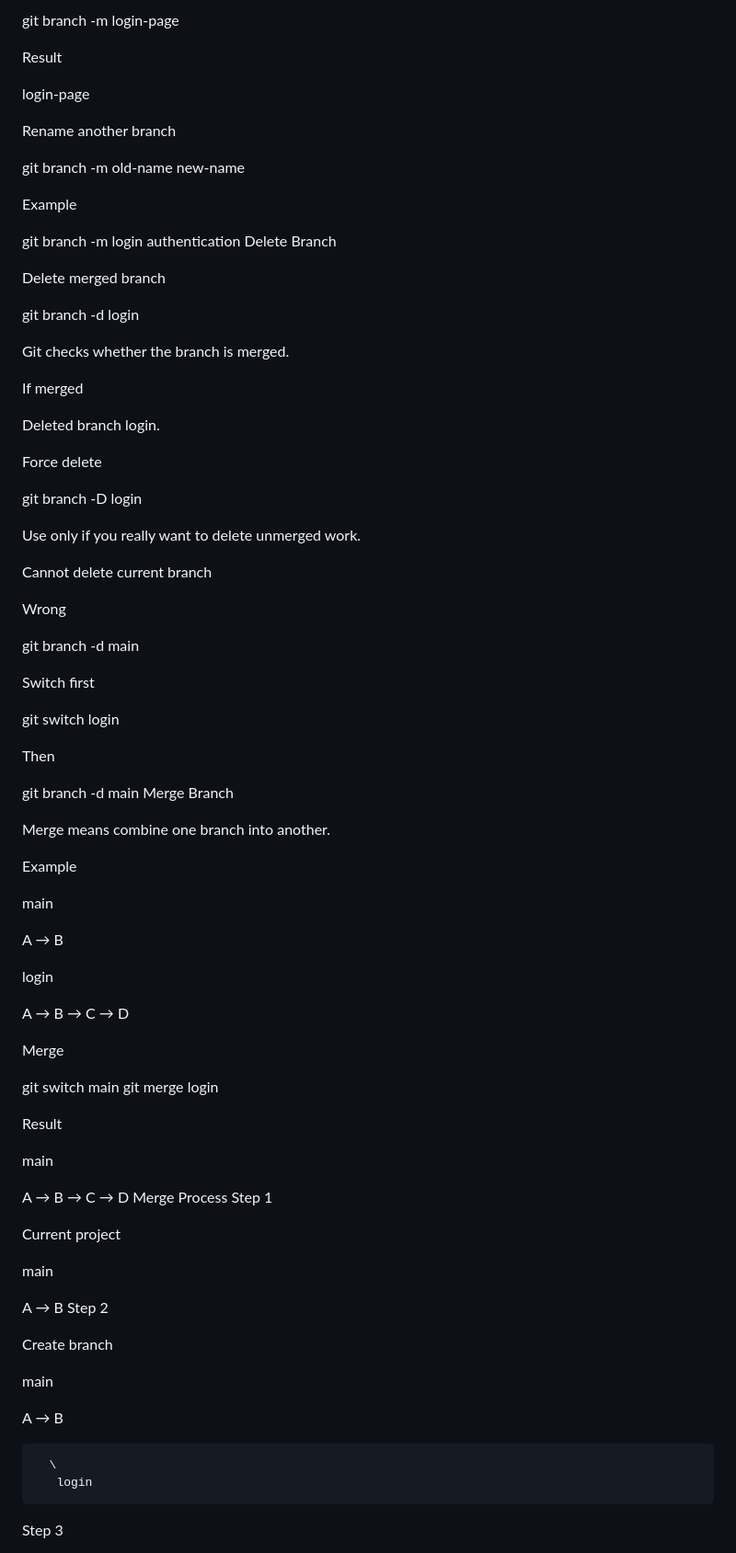
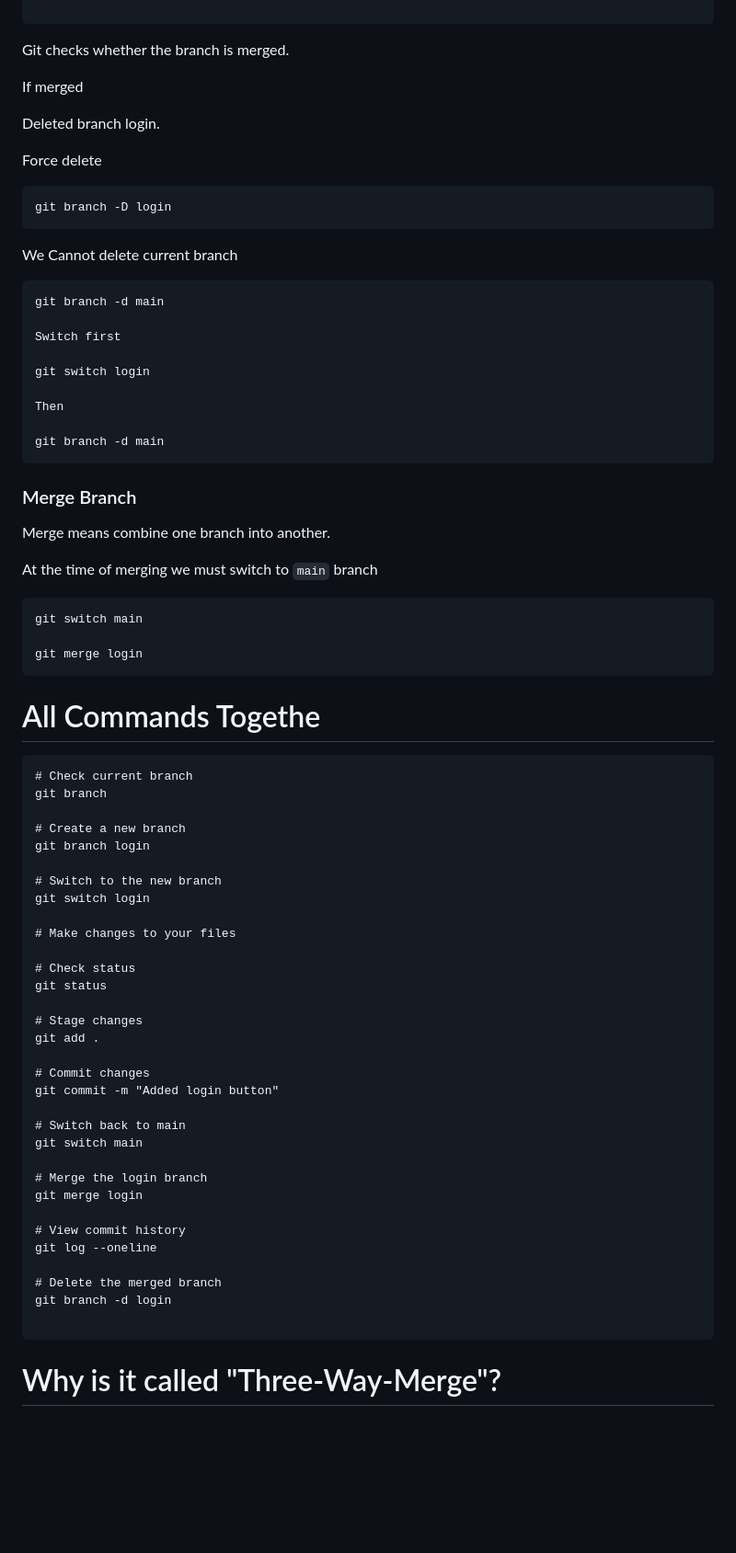
Before and after one commit to gmuralimsd/Git-GitHub-Learning, a Markdown page: 06-Branching.md, the part around one of its changes. Shown at 92% size. GitHub-like rendering; blank space fills up the shorter version.

Commit message:
Refactor Branching documentation for clarity

````diff
--- a/06-Branching.md
+++ b/06-Branching.md
@@ -161,23 +119,5 @@ Rename
 
-git branch -m login-page
-
-Result
-
-login-page
-
-Rename another branch
-
-git branch -m old-name new-name
-
-Example
-
-git branch -m login authentication
-Delete Branch
-
-Delete merged branch
-
-git branch -d login
-
+```
 Git checks whether the branch is merged.
 
 If merged
@@ -185,15 +125,13 @@ If merged
 Deleted branch login.
 
 Force delete
+```
+git branch -D login
+```
 
-git branch -D login
+We Cannot delete current branch
 
-Use only if you really want to delete unmerged work.
-
-Cannot delete current branch
-
-Wrong
-
+```
 git branch -d main
 
 Switch first
@@ -203,47 +141,53 @@ git switch login
 Then
 
 git branch -d main
-Merge Branch
+```
+
+### Merge Branch
 
 Merge means combine one branch into another.
 
-Example
+At the time of merging we must switch to `main` branch
+```
+git switch main
 
-main
+git merge login
+```
 
-A → B
+# All Commands Togethe
+```
+# Check current branch
+git branch
 
-login
+# Create a new branch
+git branch login
 
-A → B → C → D
+# Switch to the new branch
+git switch login
 
-Merge
+# Make changes to your files
 
+# Check status
+git status
+
+# Stage changes
+git add .
+
+# Commit changes
+git commit -m "Added login button"
+
+# Switch back to main
 git switch main
+
+# Merge the login branch
 git merge login
 
-Result
+# View commit history
+git log --oneline
 
-main
+# Delete the merged branch
+git branch -d login
 
-A → B → C → D
-Merge Process
-Step 1
+```
+# Why is it called "Three-Way-Merge"?
 
-Current project
-
-main
-
-A → B
-Step 2
-
-Create branch
-
-main
-
-A → B
-
-      \
-       login
-Step 3
-
````
Also changed, not shown: other parts of 06-Branching.md (+85 -190 lines).
